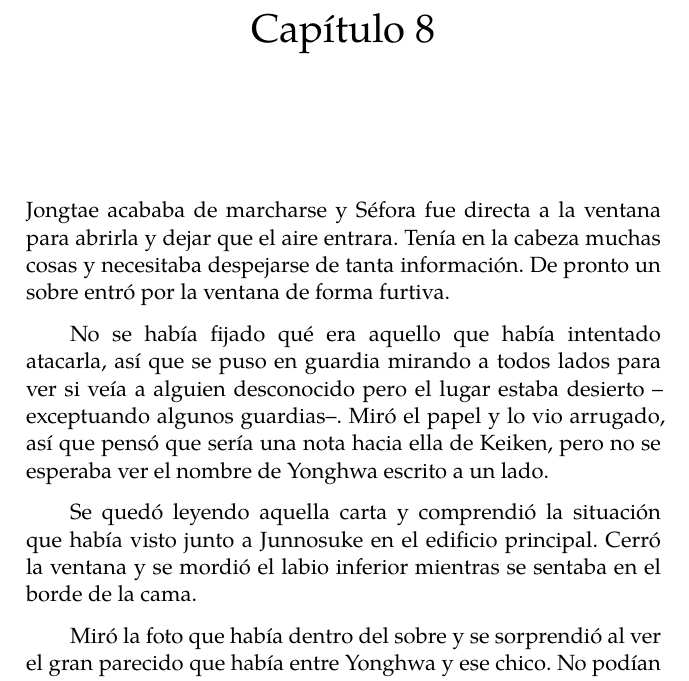
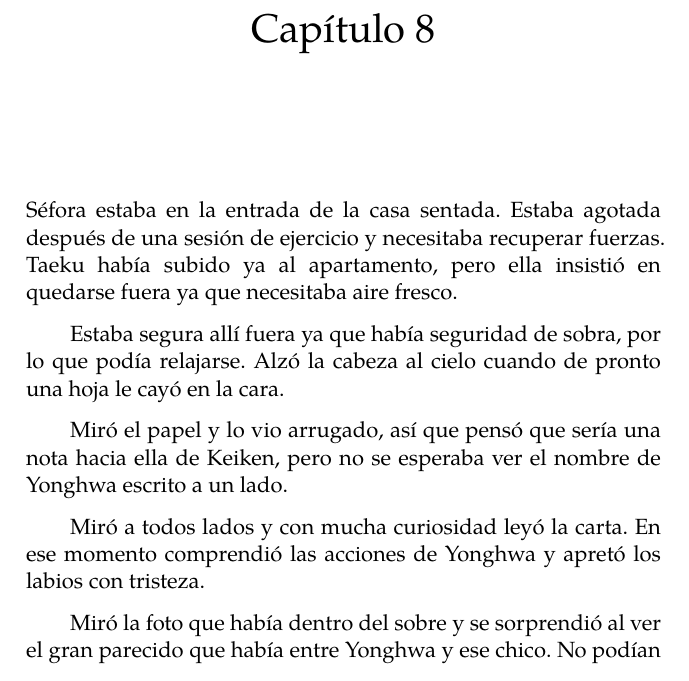
Before and after one commit to kikdj87/dead-end, a Typst document (master.typ, which reads content/8.typ): part of page 97 of 211, cut so that both start at the same text. Compiled offline with Typst 0.15.

Commit message:
Cambios en la carta voladora

```diff
--- a/content/8.typ
+++ b/content/8.typ
@@ -1,10 +1,12 @@
 = Capítulo 8
 
-Jongtae acababa de marcharse y Séfora fue directa a la ventana para abrirla y dejar que el aire entrara. Tenía en la cabeza muchas cosas y necesitaba despejarse de tanta información. De pronto un sobre entró por la ventana de forma furtiva.
+Séfora estaba en la entrada de la casa sentada. Estaba agotada después de una sesión de ejercicio y necesitaba recuperar fuerzas. Taeku había subido ya al apartamento, pero ella insistió en quedarse fuera ya que necesitaba aire fresco.
 
-No se había fijado qué era aquello que había intentado atacarla, así que se puso en guardia mirando a todos lados para ver si veía a alguien desconocido pero el lugar estaba desierto --exceptuando algunos guardias--. Miró el papel y lo vio arrugado, así que pensó que sería una nota hacia ella de Keiken, pero no se esperaba ver el nombre de Yonghwa escrito a un lado.
+Estaba segura allí fuera ya que había seguridad de sobra, por lo que podía relajarse. Alzó la cabeza al cielo cuando de pronto una hoja le cayó en la cara.
 
-Se quedó leyendo aquella carta y comprendió la situación que había visto junto a Junnosuke en el edificio principal. Cerró la ventana y se mordió el labio inferior mientras se sentaba en el borde de la cama.
+Miró el papel y lo vio arrugado, así que pensó que sería una nota hacia ella de Keiken, pero no se esperaba ver el nombre de Yonghwa escrito a un lado.
+
+Miró a todos lados y con mucha curiosidad leyó la carta. En ese momento comprendió las acciones de Yonghwa y apretó los labios con tristeza.
 
 Miró la foto que había dentro del sobre y se sorprendió al ver el gran parecido que había entre Yonghwa y ese chico. No podían negar que eran hermanos. Pero había algo en el brillo de los ojos del chico en la foto que los diferenciaban y era esa mirada inocente que no había perdido a penas nada en su vida y parecía que todo era mucho más fácil. Sin embargo para Yonghwa, el haber crecido donde lo hizo, le había cambiado la vida al completo. No podría decir que a mal, pero si que era una vida dura.
 
```
